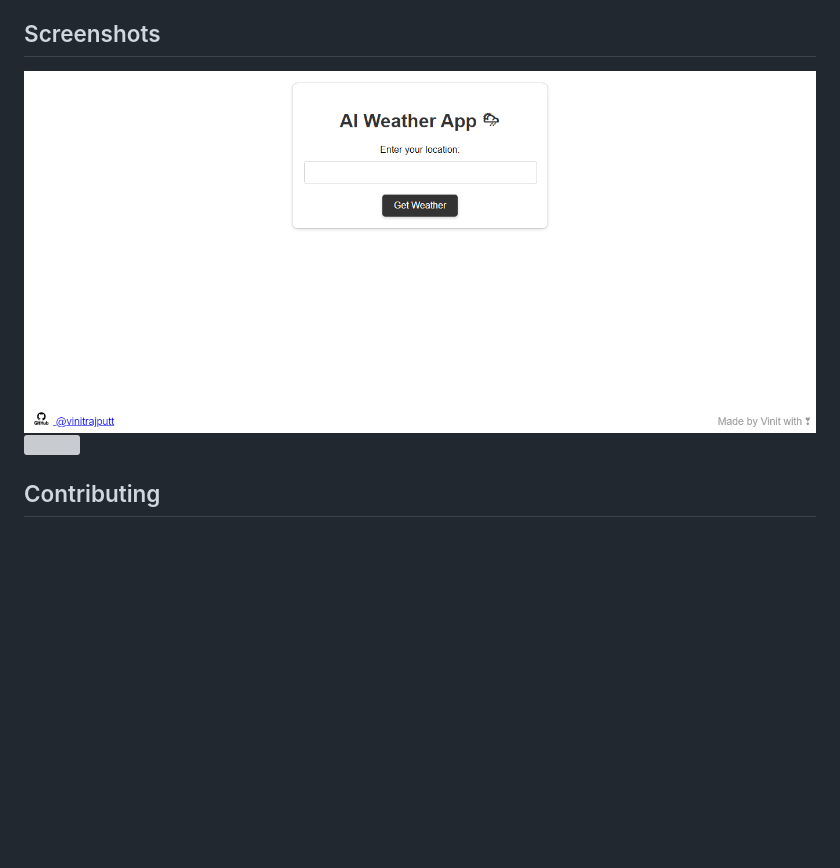
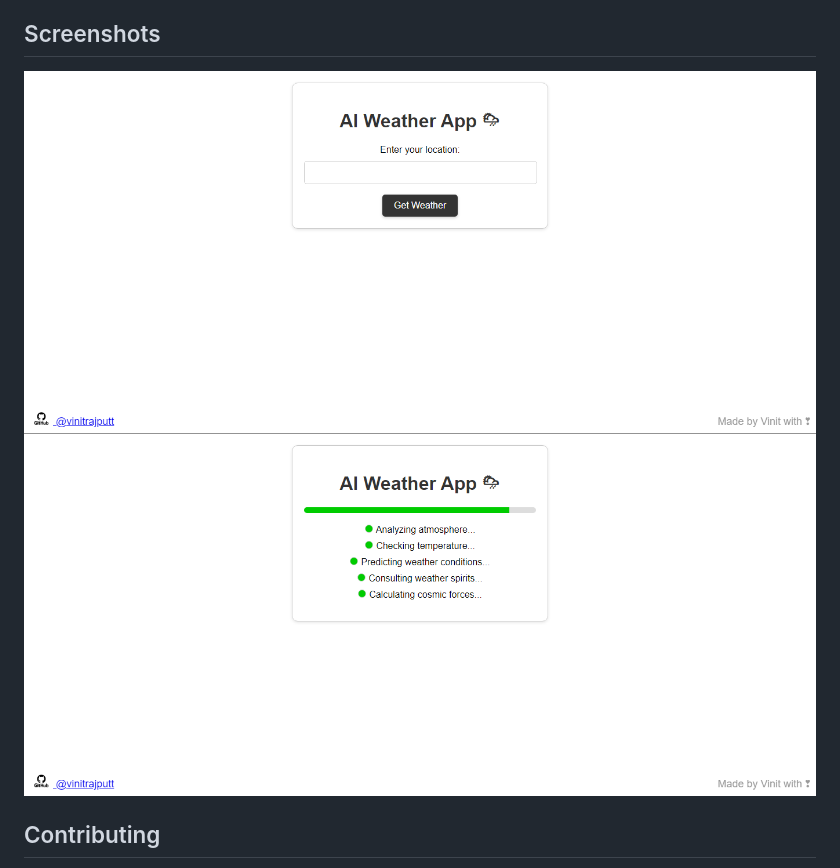
Before and after one commit to Vinitrajputt/AI-WeatherApp, a Markdown page: README.md, the part around the change. Rendered like a GitHub page; blank space fills up the shorter version; grey boxes are pictures that could not be loaded.

```diff
--- a/README.md
+++ b/README.md
@@ -26,8 +26,8 @@ Welcome to the AI Weather App, your go-to source for weather predictions that wi
 
 ## Screenshots
 
-![AI Weather App Screenshot](screenshot/Screenshot1.png)
-![](screenshots/Screenshot2.png)
+![AI Weather App Screenshot](https://github.com/Vinitrajputt/AI-WeatherApp/blob/main/screenshot/Screenshot1.png)
+![AI Weather App Screenshot](https://github.com/Vinitrajputt/AI-WeatherApp/blob/main/screenshot/Screenshot2.png)
 
 ## Contributing
 
```
